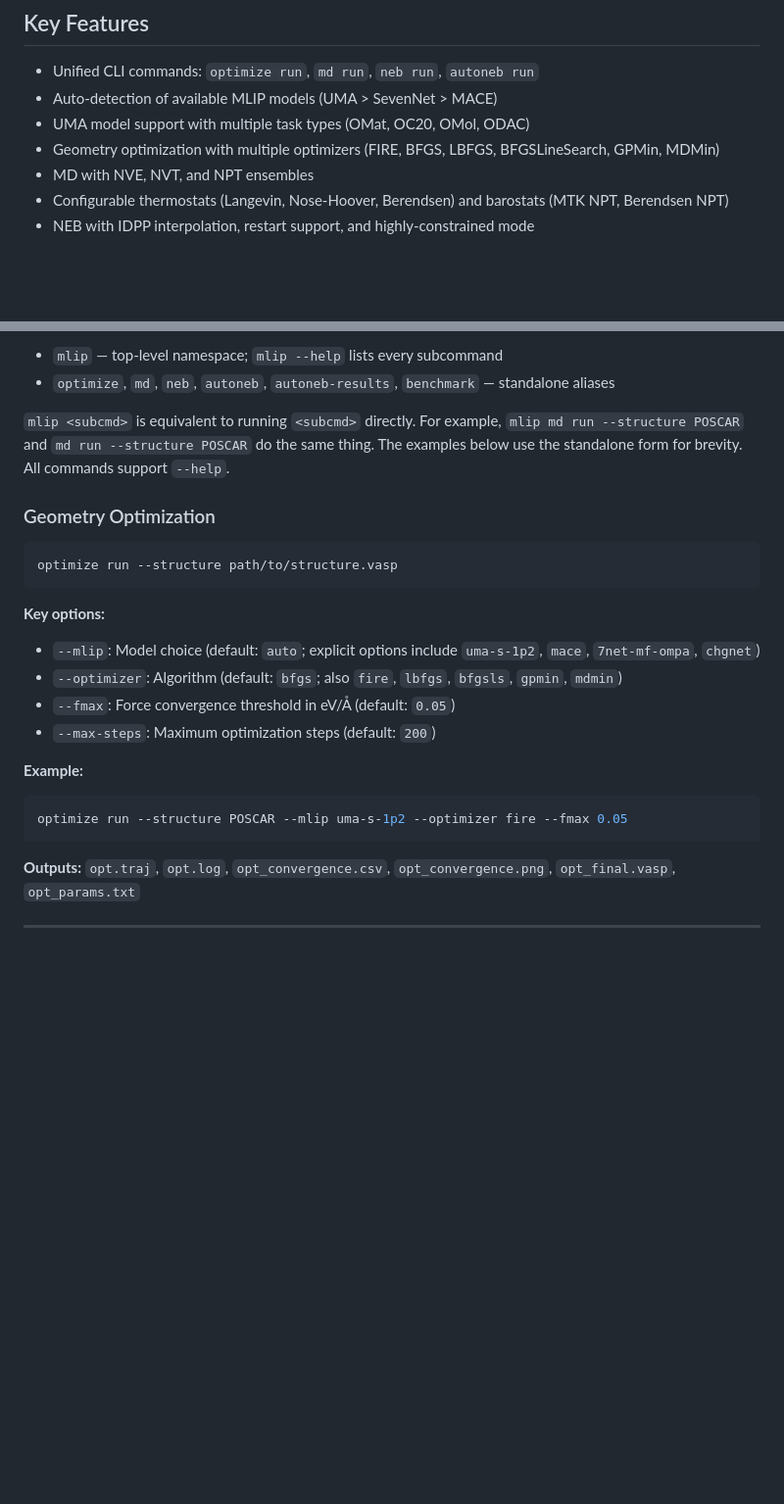
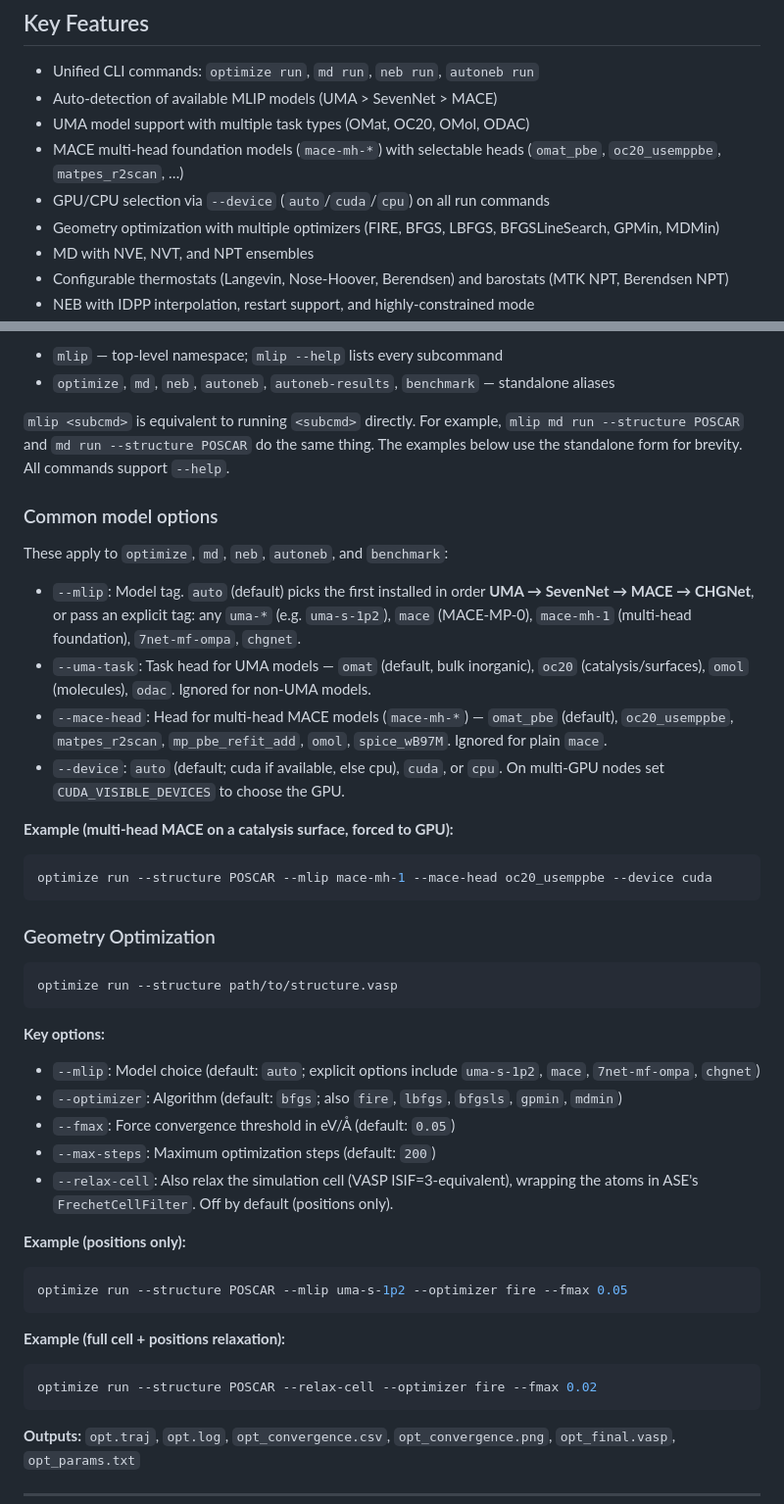
Before and after one commit to manuelarcer/mlip-platform, a Markdown page: README.md, 2 parts joined by grey strips. Shown at 98% size. Drawn GitHub-style; blank space fills up the shorter version.

````diff
--- a/README.md
+++ b/README.md
@@ -17,6 +17,8 @@ Supports **UMA** (FAIRChem), **SevenNet** (7net), and **MACE** models with autom
 - Unified CLI commands: `optimize run`, `md run`, `neb run`, `autoneb run`
 - Auto-detection of available MLIP models (UMA > SevenNet > MACE)
 - UMA model support with multiple task types (OMat, OC20, OMol, ODAC)
+- MACE multi-head foundation models (`mace-mh-*`) with selectable heads (`omat_pbe`, `oc20_usemppbe`, `matpes_r2scan`, …)
+- GPU/CPU selection via `--device` (`auto`/`cuda`/`cpu`) on all run commands
 - Geometry optimization with multiple optimizers (FIRE, BFGS, LBFGS, BFGSLineSearch, GPMin, MDMin)
 - MD with NVE, NVT, and NPT ensembles
 - Configurable thermostats (Langevin, Nose-Hoover, Berendsen) and barostats (MTK NPT, Berendsen NPT)
@@ -76,6 +78,20 @@ The package installs the following entry points:
 
 `mlip <subcmd>` is equivalent to running `<subcmd>` directly. For example, `mlip md run --structure POSCAR` and `md run --structure POSCAR` do the same thing. The examples below use the standalone form for brevity. All commands support `--help`.
 
+### Common model options
+
+These apply to `optimize`, `md`, `neb`, `autoneb`, and `benchmark`:
+
+- `--mlip`: Model tag. `auto` (default) picks the first installed in order **UMA → SevenNet → MACE → CHGNet**, or pass an explicit tag: any `uma-*` (e.g. `uma-s-1p2`), `mace` (MACE-MP-0), `mace-mh-1` (multi-head foundation), `7net-mf-ompa`, `chgnet`.
+- `--uma-task`: Task head for UMA models — `omat` (default, bulk inorganic), `oc20` (catalysis/surfaces), `omol` (molecules), `odac`. Ignored for non-UMA models.
+- `--mace-head`: Head for multi-head MACE models (`mace-mh-*`) — `omat_pbe` (default), `oc20_usemppbe`, `matpes_r2scan`, `mp_pbe_refit_add`, `omol`, `spice_wB97M`. Ignored for plain `mace`.
+- `--device`: `auto` (default; cuda if available, else cpu), `cuda`, or `cpu`. On multi-GPU nodes set `CUDA_VISIBLE_DEVICES` to choose the GPU.
+
+**Example (multi-head MACE on a catalysis surface, forced to GPU):**
+```bash
+optimize run --structure POSCAR --mlip mace-mh-1 --mace-head oc20_usemppbe --device cuda
+```
+
 ### Geometry Optimization
 ```bash
 optimize run --structure path/to/structure.vasp
@@ -86,10 +102,16 @@ optimize run --structure path/to/structure.vasp
 - `--optimizer`: Algorithm (default: `bfgs`; also `fire`, `lbfgs`, `bfgsls`, `gpmin`, `mdmin`)
 - `--fmax`: Force convergence threshold in eV/Å (default: `0.05`)
 - `--max-steps`: Maximum optimization steps (default: `200`)
+- `--relax-cell`: Also relax the simulation cell (VASP ISIF=3-equivalent), wrapping the atoms in ASE's `FrechetCellFilter`. Off by default (positions only).
 
-**Example:**
+**Example (positions only):**
 ```bash
 optimize run --structure POSCAR --mlip uma-s-1p2 --optimizer fire --fmax 0.05
+```
+
+**Example (full cell + positions relaxation):**
+```bash
+optimize run --structure POSCAR --relax-cell --optimizer fire --fmax 0.02
 ```
 
 **Outputs:** `opt.traj`, `opt.log`, `opt_convergence.csv`, `opt_convergence.png`, `opt_final.vasp`, `opt_params.txt`
````
Also changed, not shown: other parts of README.md (+8 -0 lines), docs/MD_REFERENCE.md (+7 -2 lines), docs/PYTHON_API.md (+10 -5 lines).
